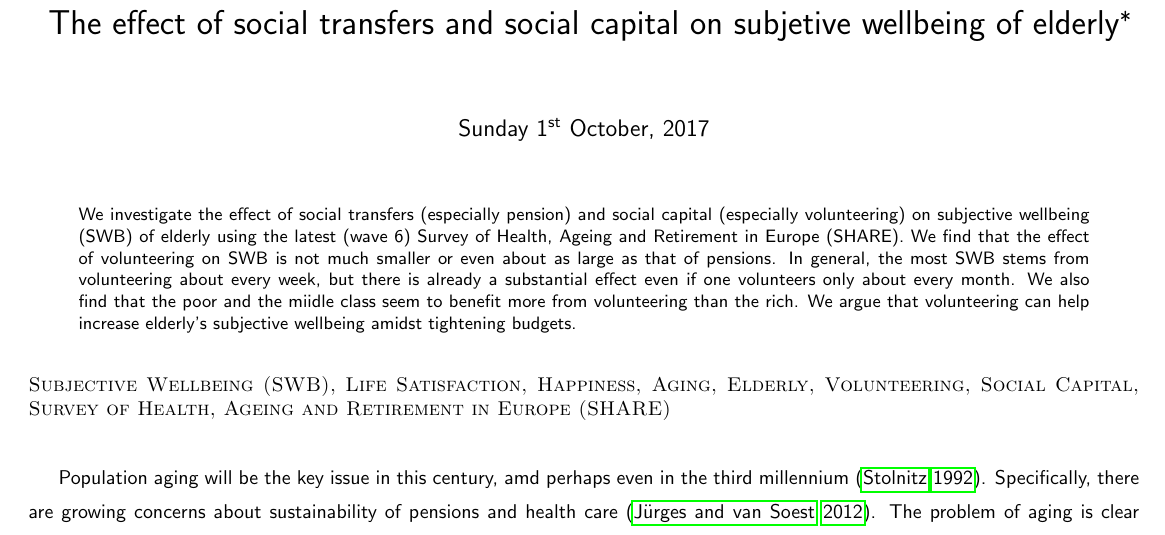
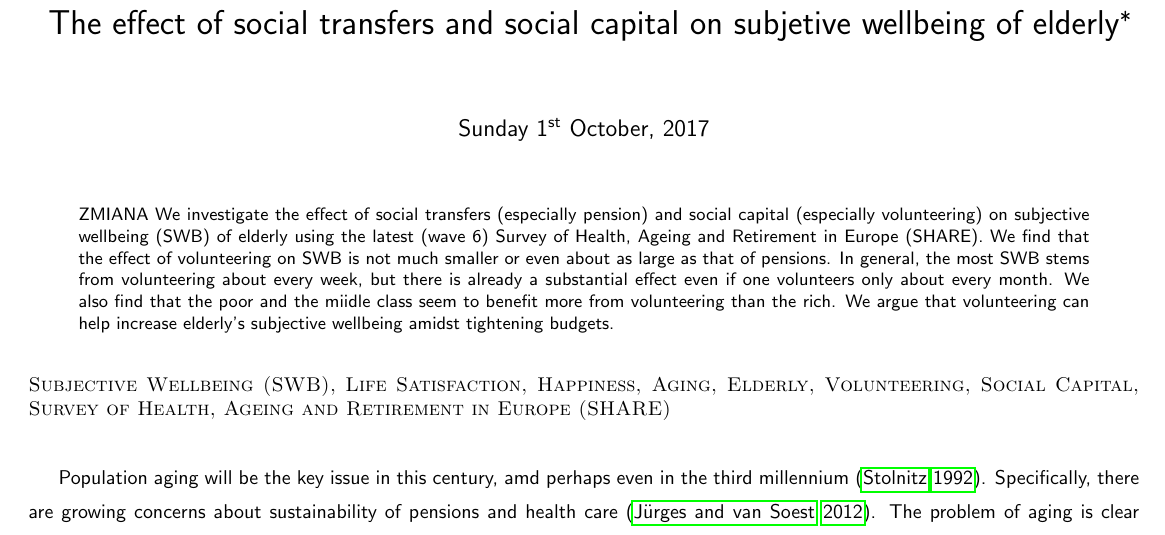
Before and after one commit to theaok/socTraSocCap, a LaTeX paper (socTraSocCap.tex): part of page 1 of 20, cut so that both start at the same text. Compiled offline with pdfLaTeX.

Commit message:
zobilem zmiabe

```diff
--- a/socTraSocCap.tex
+++ b/socTraSocCap.tex
@@ -152,7 +152,7 @@ elderly\footnote{This study was funded by grant \# 2016/21/B/HS4/03058 from
 
 
 \begin{abstract}
-\noindent We investigate the effect of social transfers (especially pension) and
+\noindent ZMIANA We investigate the effect of social transfers (especially pension) and
 social capital (especially volunteering) on subjective wellbeing (SWB) of elderly using the latest (wave 6) Survey of Health, Ageing and Retirement in Europe
 (SHARE). We find that the effect of volunteering on SWB is not much smaller or
 even about as large as that of pensions. In general, the most SWB stems from volunteering about
```
